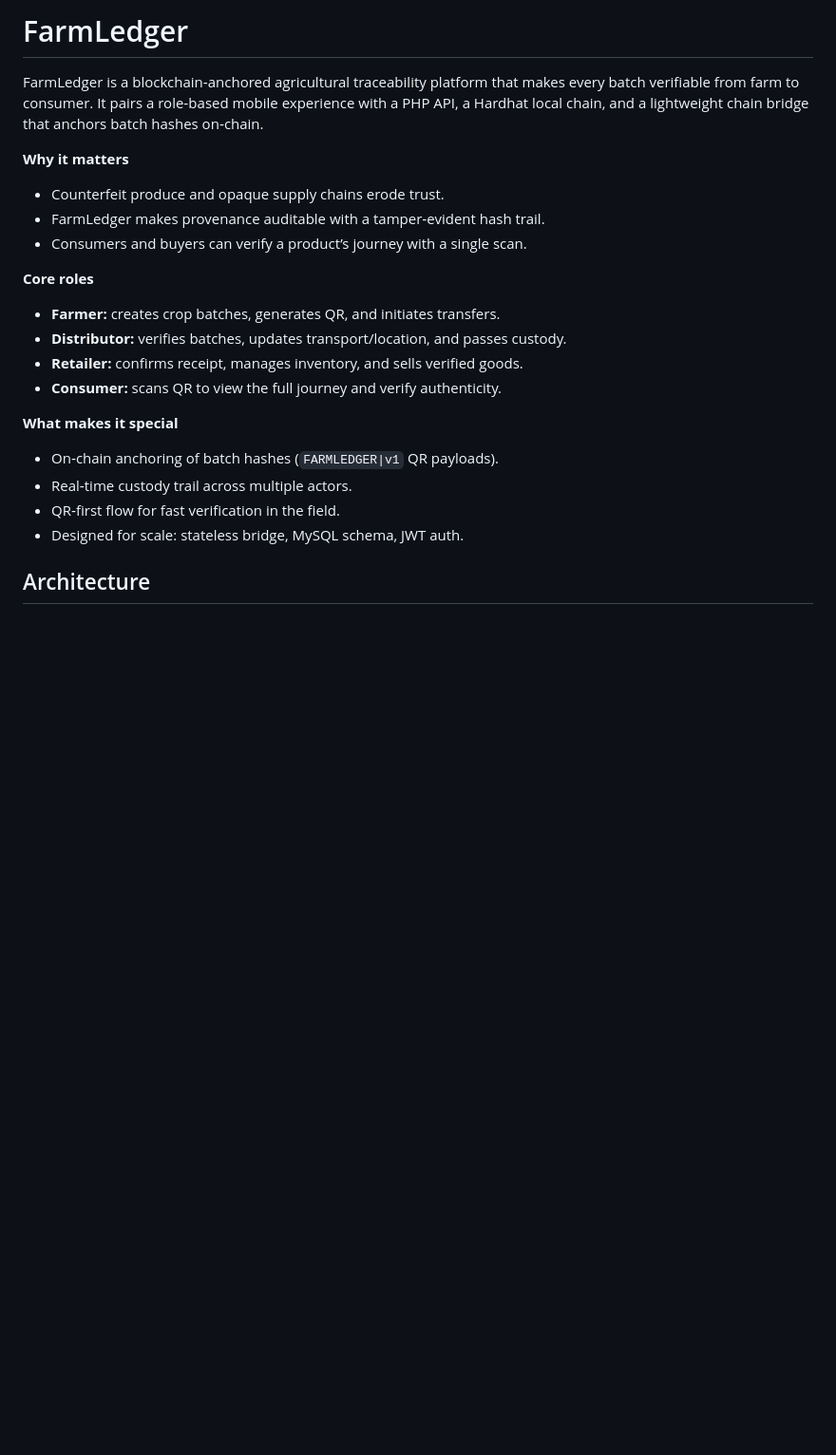
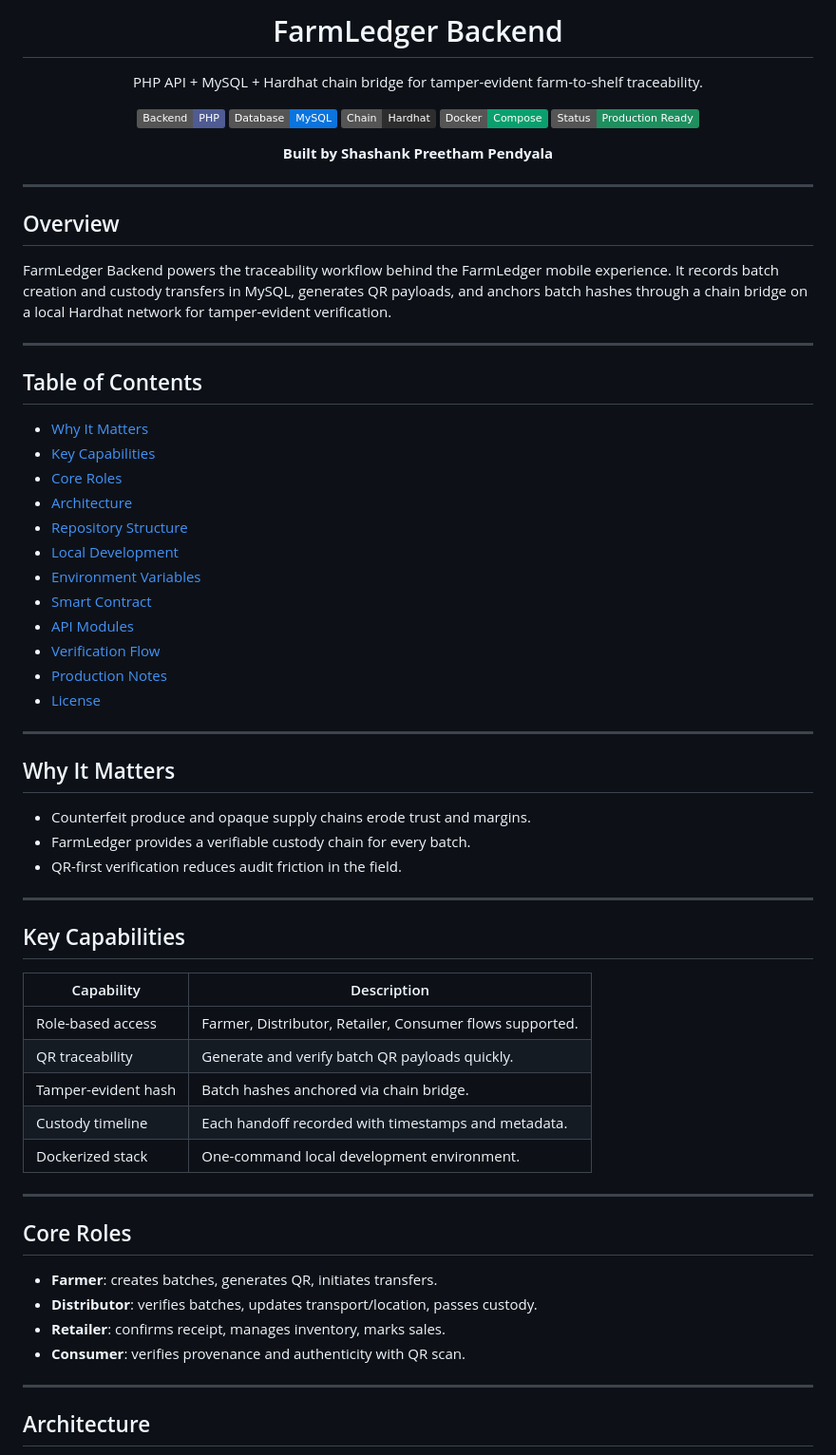
Before and after one commit to shashank35i/FarmLedger-Backend, a Markdown page: README.md, the part around one of its changes. Shown at 95% size. GitHub-like rendering; badges without logos; blank space fills up the shorter version.

Commit message:
Polish README

```diff
--- a/README.md
+++ b/README.md
@@ -1,23 +1,69 @@
-# FarmLedger
+<div align="center">
+  <h1>FarmLedger Backend</h1>
+  <p>PHP API + MySQL + Hardhat chain bridge for tamper-evident farm-to-shelf traceability.</p>
+  <p>
+    <img src="https://img.shields.io/badge/Backend-PHP-4f5b93" alt="Backend" />
+    <img src="https://img.shields.io/badge/Database-MySQL-0b74de" alt="Database" />
+    <img src="https://img.shields.io/badge/Chain-Hardhat-2d2d2d" alt="Chain" />
+    <img src="https://img.shields.io/badge/Docker-Compose-0aa06e" alt="Docker" />
+    <img src="https://img.shields.io/badge/Status-Production%20Ready-1f8f5f" alt="Status" />
+  </p>
+  <p><strong>Built by Shashank Preetham Pendyala</strong></p>
+</div>
 
-FarmLedger is a blockchain‑anchored agricultural traceability platform that makes every batch verifiable from farm to consumer. It pairs a role‑based mobile experience with a PHP API, a Hardhat local chain, and a lightweight chain bridge that anchors batch hashes on‑chain.
+---
 
-**Why it matters**
-- Counterfeit produce and opaque supply chains erode trust.
-- FarmLedger makes provenance auditable with a tamper‑evident hash trail.
-- Consumers and buyers can verify a product’s journey with a single scan.
+## Overview
 
-**Core roles**
-- **Farmer:** creates crop batches, generates QR, and initiates transfers.
-- **Distributor:** verifies batches, updates transport/location, and passes custody.
-- **Retailer:** confirms receipt, manages inventory, and sells verified goods.
-- **Consumer:** scans QR to view the full journey and verify authenticity.
+FarmLedger Backend powers the traceability workflow behind the FarmLedger mobile experience. It records batch creation and custody transfers in MySQL, generates QR payloads, and anchors batch hashes through a chain bridge on a local Hardhat network for tamper-evident verification.
 
-**What makes it special**
-- On‑chain anchoring of batch hashes (`FARMLEDGER|v1` QR payloads).
-- Real‑time custody trail across multiple actors.
-- QR‑first flow for fast verification in the field.
-- Designed for scale: stateless bridge, MySQL schema, JWT auth.
+---
+
+## Table of Contents
+
+- [Why It Matters](#why-it-matters)
+- [Key Capabilities](#key-capabilities)
+- [Core Roles](#core-roles)
+- [Architecture](#architecture)
+- [Repository Structure](#repository-structure)
+- [Local Development](#local-development)
+- [Environment Variables](#environment-variables)
+- [Smart Contract](#smart-contract)
+- [API Modules](#api-modules)
+- [Verification Flow](#verification-flow)
+- [Production Notes](#production-notes)
+- [License](#license)
+
+---
+
+## Why It Matters
+
+- Counterfeit produce and opaque supply chains erode trust and margins.
+- FarmLedger provides a verifiable custody chain for every batch.
+- QR-first verification reduces audit friction in the field.
+
+---
+
+## Key Capabilities
+
+| Capability | Description |
+| --- | --- |
+| Role-based access | Farmer, Distributor, Retailer, Consumer flows supported. |
+| QR traceability | Generate and verify batch QR payloads quickly. |
+| Tamper-evident hash | Batch hashes anchored via chain bridge. |
+| Custody timeline | Each handoff recorded with timestamps and metadata. |
+| Dockerized stack | One-command local development environment. |
+
+---
+
+## Core Roles
+
+- **Farmer**: creates batches, generates QR, initiates transfers.
+- **Distributor**: verifies batches, updates transport/location, passes custody.
+- **Retailer**: confirms receipt, manages inventory, marks sales.
+- **Consumer**: verifies provenance and authenticity with QR scan.
+
+---
 
 ## Architecture
 
```
Also changed, not shown: other parts of README.md (+55 -32 lines).
